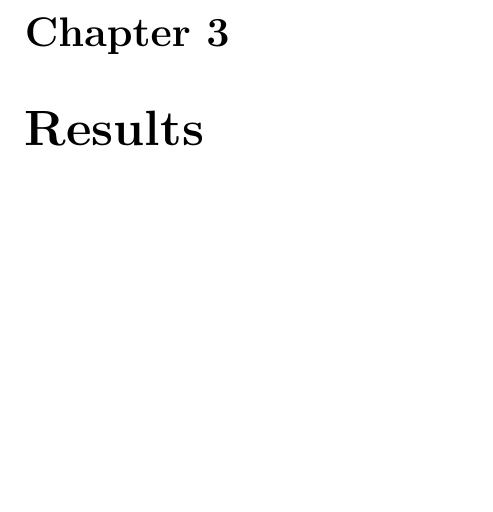
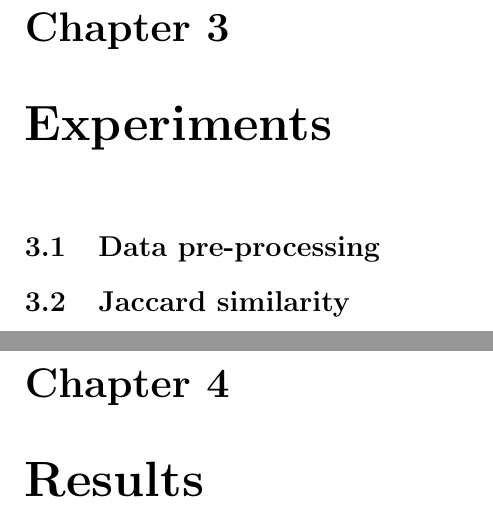
Before and after one commit to LuciaMellini/AMD_project, a LaTeX document (report.tex, which reads tex/3_experiments.tex, tex/3_results.tex): part of page 9 of 9 before the commit and two parts of pages 9 and 10 of 10 after it, the two joined at a grey line, cut so that both start at the same text, the shorter picture padded with empty space. Compiled offline with pdfLaTeX.

Commit message:
report - add chapter experiments

```diff
--- /dev/null
+++ b/tex/3_experiments.tex
@@ -0,0 +1,4 @@
+\chapter{Experiments}\label{experiments}
+\section{Data pre-processing}\label{experiments_preProcessing}
+% We would like to subdivide the reviews into smaller items on which to base our similarity evaluation. We also concentrate our study on the meaning of the sentences by removing all stop words. We considered as English stopwords those provided by the \texttt{nltk.corpus} package. For the same reason we lemmatized all tokens by using the method provided in the \texttt{spacy} module. Also, for each review we maintain each token once. In this way we codify each review through it's essential information.
+\section{Jaccard similarity}
--- a/tex/3_results.tex
+++ /dev/null
@@ -1 +0,0 @@
-\chapter{Results}
```
Also changed, not shown: report.tex (+2 -1 lines), tex/4_results.tex (added, +1 -0 lines).
